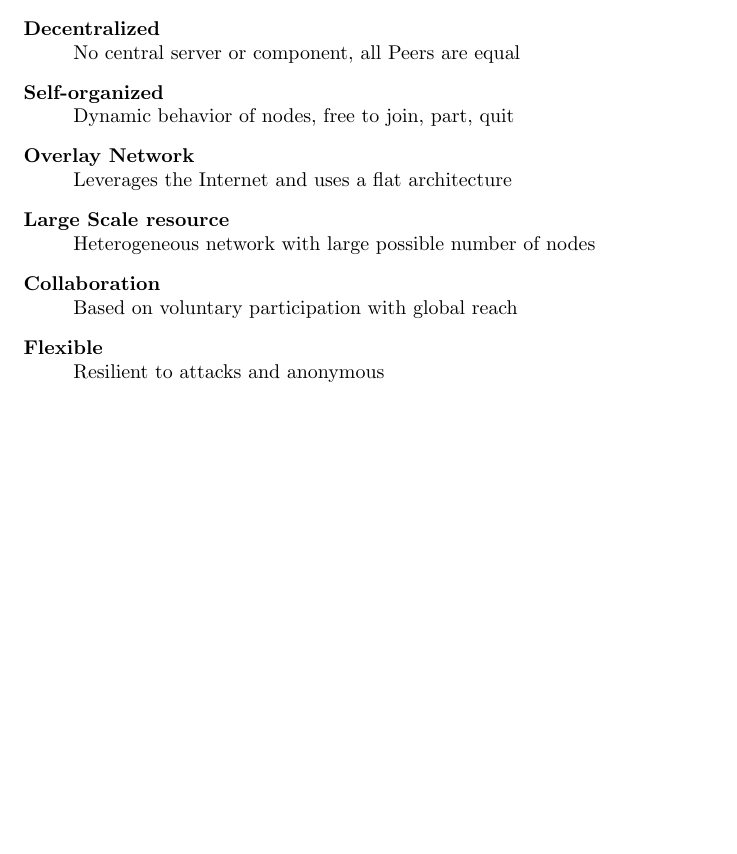
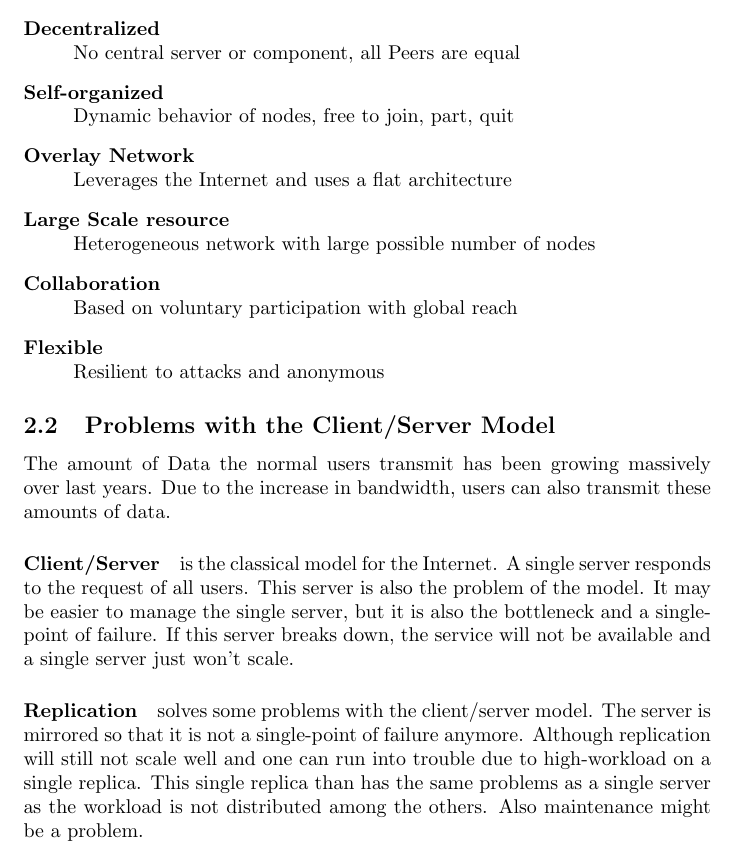
Before and after one commit to cap1/acn-script, a LaTeX document (acn.tex, which reads lectures/l2-p2p.tex): part of page 2 of 2, cut so that both start at the same text, the shorter picture padded with empty space. Compiled offline with pdfLaTeX.

Commit message:
client-server and replication

```diff
--- a/lectures/l2-p2p.tex
+++ b/lectures/l2-p2p.tex
@@ -20,4 +20,35 @@ Peer-to-Peer (P2P) Networks lack a central server so that all entities are equal
 \end{description}
 % subsection features (end)
 
+\subsection{Problems with the Client/Server Model} % (fold)
+\label{sub:problems_with_the_client_server_model}
+The amount of Data the normal users transmit has been growing massively over last years.
+Due to the increase in bandwidth,
+users can also transmit these amounts of data.
+
+\paragraph{Client/Server} % (fold)
+\label{par:client_server}
+is the classical model for the Internet.
+A single server responds to the request of all users.
+This server is also the problem of the model.
+It may be easier to manage the single server,
+but it is also the bottleneck and a single-point of failure.
+If this server breaks down,
+the service will not be available
+and a single server just won't scale.
+% paragraph client_server (end)
+
+\paragraph{Replication} % (fold)
+\label{par:replication}
+solves some problems with the client/server model.
+The server is mirrored so that it is not a single-point of failure anymore.
+Although replication will still not scale well
+and one can run into trouble due to high-workload on a single replica.
+This single replica than has the same problems as a single server
+as the workload is not distributed among the others.
+Also maintenance might be a problem.
+% paragraph replication (end)
+
+% subsection problems_with_the_client_server_model (end)
+
 % section lecture_2_introduction_to_p2p_networks (end)
```
